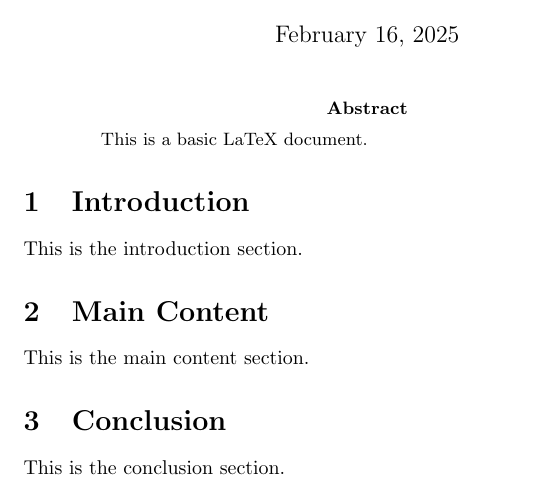
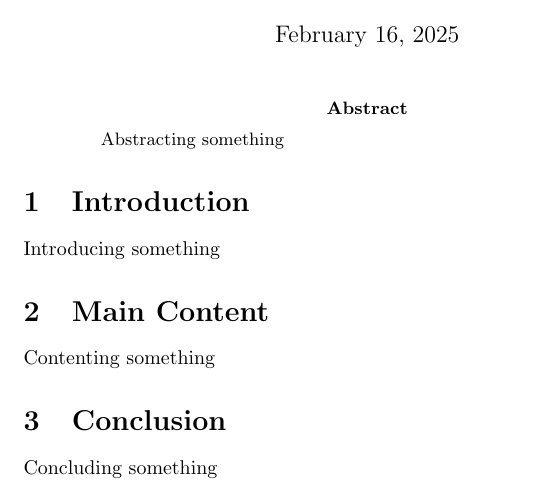
Before and after one commit to paulbrenker/tex-github-workflow, a LaTeX paper (x.tex): part of the page, cut so that both start at the same text. Compiled offline with pdfLaTeX.

Commit message:
make a change in example tex doc for PR trigger

```diff
--- a/x.tex
+++ b/x.tex
@@ -9,16 +9,14 @@
 \maketitle
 
 \begin{abstract}
-This is a basic LaTeX document.
+Abstracting something
 \end{abstract}
 
 \section{Introduction}
-This is the introduction section.
+Introducing something
 
 \section{Main Content}
-This is the main content section.
-
+Contenting something
 \section{Conclusion}
-This is the conclusion section.
-
+Concluding something
 \end{document}
```
